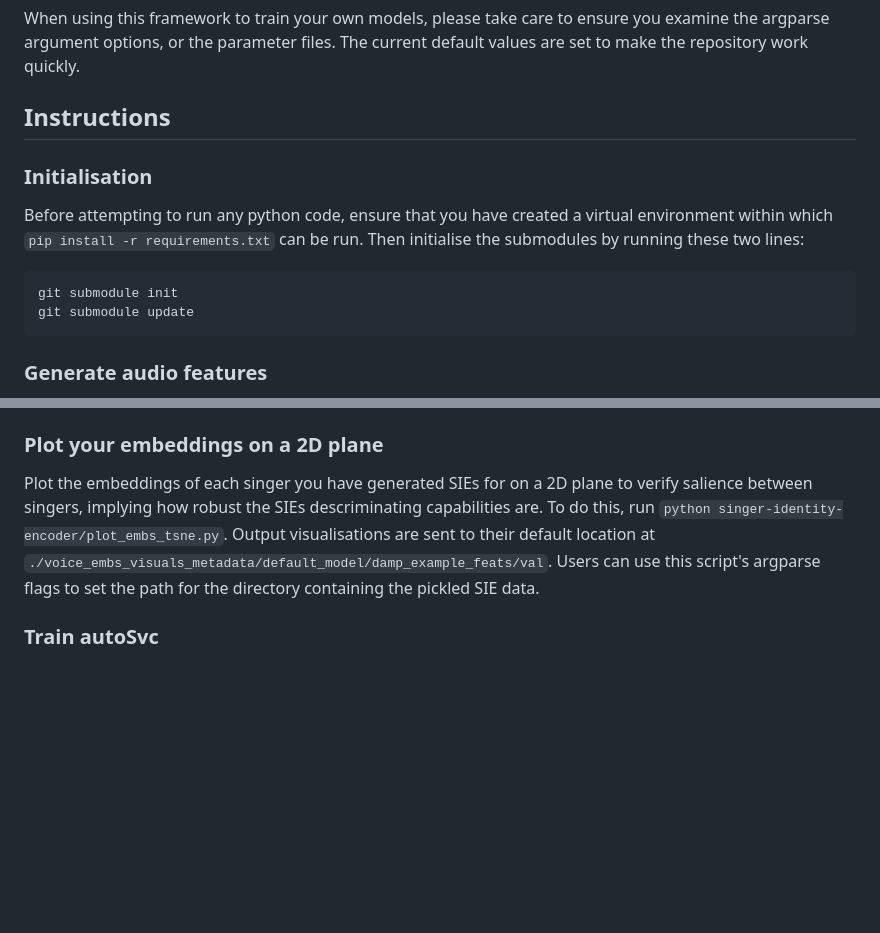
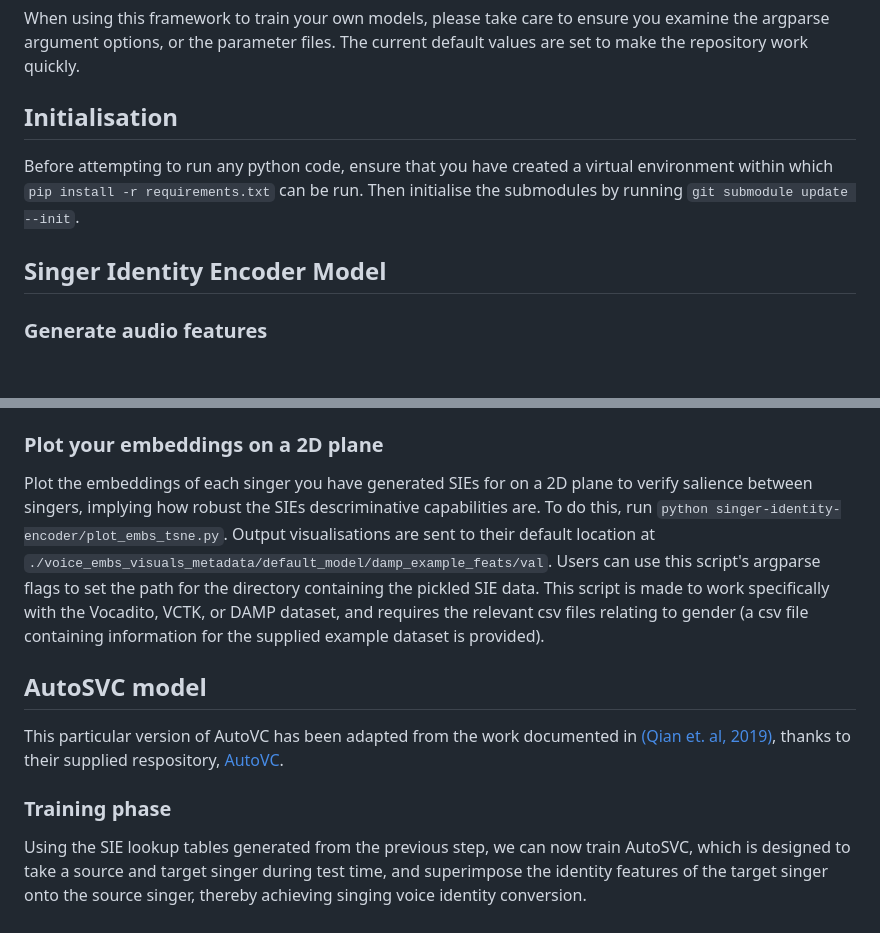
Before and after one commit to Trebolium/singer_identity_converter, a Markdown page: README.md, 2 parts joined by grey strips. Rendered like a GitHub page; blank space fills up the shorter version.

Commit message:
Add instructions to README

````diff
--- a/README.md
+++ b/README.md
@@ -10,16 +10,12 @@ This repository comes with a small set of audio files for training and validatio
 
 When using this framework to train your own models, please take care to ensure you examine the argparse argument options, or the parameter files. The current default values are set to make the repository work quickly.
 
-## Instructions
+## Initialisation
 
-### Initialisation
+Before attempting to run any python code, ensure that you have created a virtual environment within which ```pip install -r requirements.txt``` can be run. Then initialise the submodules by running ```git submodule update --init```.
 
-Before attempting to run any python code, ensure that you have created a virtual environment within which ```pip install -r requirements.txt``` can be run. Then initialise the submodules by running these two lines:
+## Singer Identity Encoder Model
 
-```
-git submodule init
-git submodule update
-```
 ### Generate audio features
 
 To convert the audio files to melspectrogram features, run ```python singer-identity-encoder/audio_to_features.py```. This will automatically save the feature numpy files to ```singer-identity-encoder/damp_example_feats```.
@@ -34,6 +30,12 @@ Now that the SIE model is trained, we can generate an average SIE for each singe
 
 ### Plot your embeddings on a 2D plane
 
-Plot the embeddings of each singer you have generated SIEs for on a 2D plane to verify salience between singers, implying how robust the SIEs descriminating capabilities are. To do this, run ```python singer-identity-encoder/plot_embs_tsne.py```. Output visualisations are sent to their default location at ```./voice_embs_visuals_metadata/default_model/damp_example_feats/val```. Users can use this script's argparse flags to set the path for the directory containing the pickled SIE data.
+Plot the embeddings of each singer you have generated SIEs for on a 2D plane to verify salience between singers, implying how robust the SIEs descriminative capabilities are. To do this, run ```python singer-identity-encoder/plot_embs_tsne.py```. Output visualisations are sent to their default location at ```./voice_embs_visuals_metadata/default_model/damp_example_feats/val```. Users can use this script's argparse flags to set the path for the directory containing the pickled SIE data. This script is made to work specifically with the Vocadito, VCTK, or DAMP dataset, and requires the relevant csv files relating to gender (a csv file containing information for the supplied example dataset is provided).
 
-### Train autoSvc
+## AutoSVC model
+
+This particular version of AutoVC has been adapted from the work documented in [(Qian et. al, 2019)](https://proceedings.mlr.press/v97/qian19c/qian19c.pdf), thanks to their supplied respository, [AutoVC](https://github.com/auspicious3000/autovc).
+
+### Training phase
+
+Using the SIE lookup tables generated from the previous step, we can now train AutoSVC, which is designed to take a source and target singer during test time, and superimpose the identity features of the target singer onto the source singer, thereby achieving singing voice identity conversion.
````
